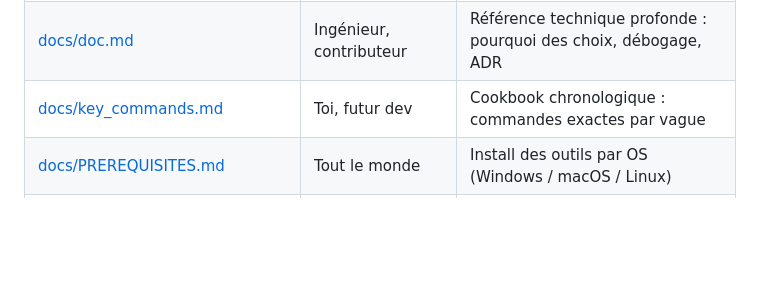
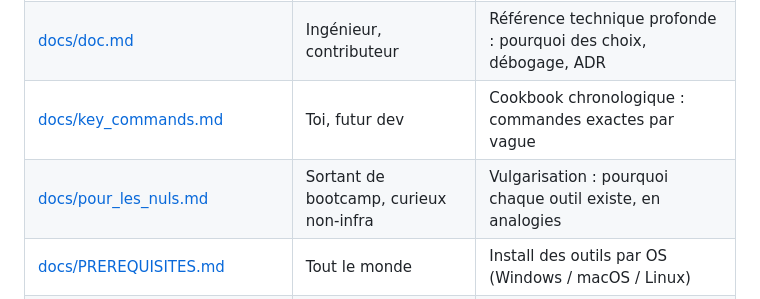
Before and after one commit to Mael8zinsou/nba-predictor, a Markdown page: README.md, the part around the change. Drawn GitHub-style; blank space fills up the shorter version.

```diff
--- a/README.md
+++ b/README.md
@@ -135,6 +135,7 @@ make cluster-down        # supprime le cluster kind
 | [README.md](README.md) (ce fichier) | Visiteur, recruteur | Pitch, archi, quickstart, roadmap |
 | [docs/doc.md](docs/doc.md) | Ingénieur, contributeur | Référence technique profonde : pourquoi des choix, débogage, ADR |
 | [docs/key_commands.md](docs/key_commands.md) | Toi, futur dev | Cookbook chronologique : commandes exactes par vague |
+| [docs/pour_les_nuls.md](docs/pour_les_nuls.md) | Sortant de bootcamp, curieux non-infra | Vulgarisation : pourquoi chaque outil existe, en analogies |
 | [docs/PREREQUISITES.md](docs/PREREQUISITES.md) | Tout le monde | Install des outils par OS (Windows / macOS / Linux) |
 | [docs/Rapport projet orchestra nba_predictor.pdf](docs/Rapport%20projet%20orchestra%20nba_predictor.pdf) | Jury / lecteur académique | Rapport rendu pour le cours (V3) |
 
```
Also changed, not shown: CLAUDE.md (+1 -0 lines), docs/pour_les_nuls.md (added, +385 -0 lines).
